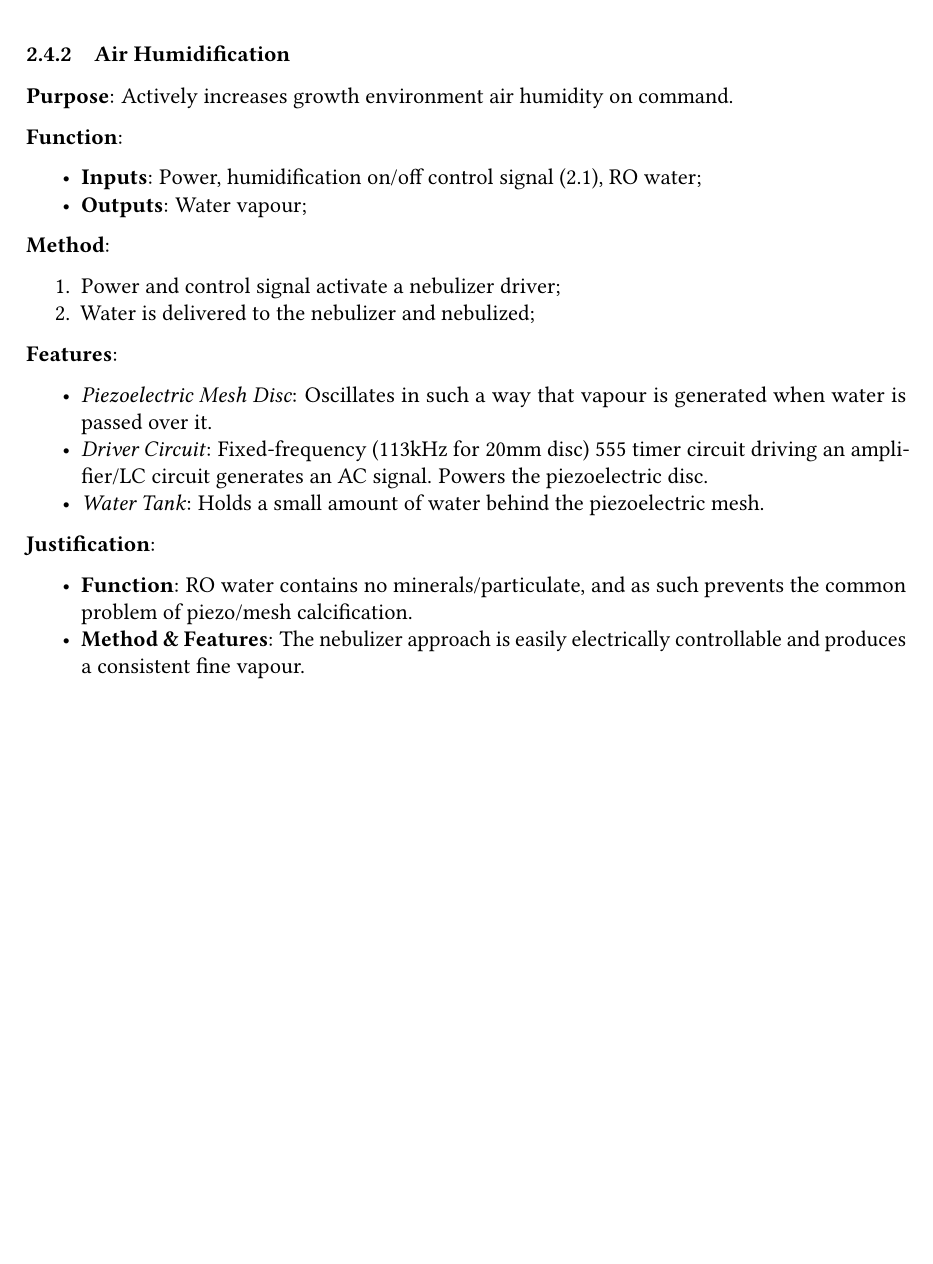
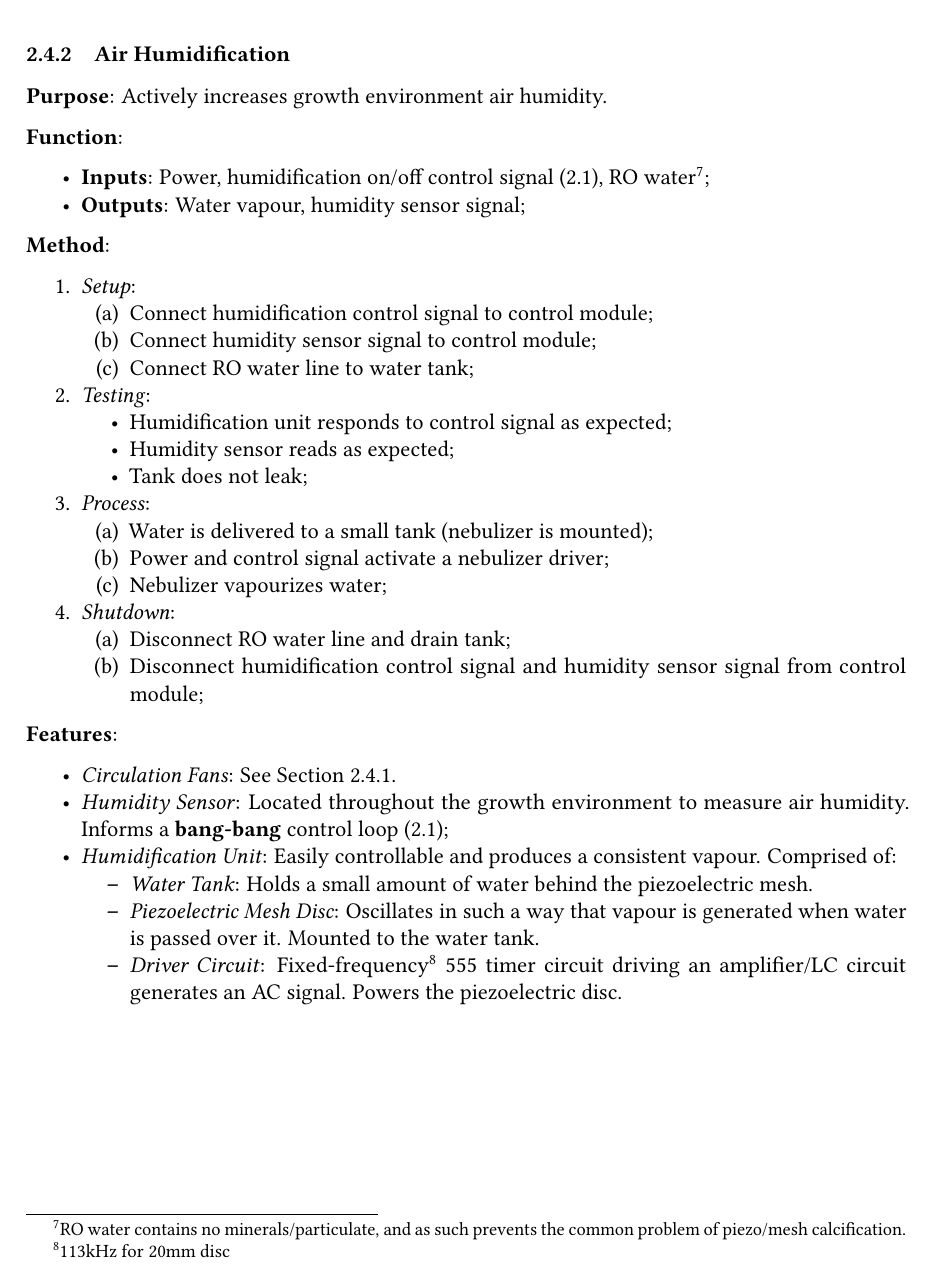
Before and after one commit to PeaPodTechnologies/PeaPod, a LaTeX document (docs/design/solutionoverview/SolutionOverview.tex): part of page 15 of 21, cut so that both start at the same text, the shorter picture padded with empty space. Compiled offline with pdfLaTeX.

Commit message:
Humidification Method Revision

```diff
--- a/docs/design/solutionoverview/SolutionOverview.tex
+++ b/docs/design/solutionoverview/SolutionOverview.tex
@@ -547,31 +547,51 @@ The primary function of the overall design is derived from both the overall purp
 \subsubsection{Air Humidification}
 \label{sec:airhum}
 
-\textbf{Purpose}: Actively increases growth environment air humidity on command.
+\textbf{Purpose}: Actively increases growth environment air humidity.
 
 \textbf{Function}:
 \begin{itemize}
-    \item \textbf{Inputs}: Power, humidification on/off control signal (\ref{sec:automation}), RO water;
-    \item \textbf{Outputs}: Water vapour;
+    \item \textbf{Inputs}: Power, humidification on/off control signal (\ref{sec:automation}), RO water\footnote{RO water contains no minerals/particulate, and as such prevents the common problem of piezo/mesh calcification.};
+    \item \textbf{Outputs}: Water vapour, humidity sensor signal;
 \end{itemize}
 
 \textbf{Method}:
 \begin{enumerate}
-    \item Power and control signal activate a nebulizer driver;
-    \item Water is delivered to the nebulizer and nebulized;
+    \item \textit{Setup}:
+    \begin{enumerate}
+        \item Connect humidification control signal to control module;
+        \item Connect humidity sensor signal to control module;
+        \item Connect RO water line to water tank;
+    \end{enumerate}
+    \item \textit{Testing}:
+    \begin{itemize}
+        \item Humidification unit responds to control signal as expected;
+        \item Humidity sensor reads as expected;
+        \item Tank does not leak;
+    \end{itemize}
+    \item \textit{Process}:
+    \begin{enumerate}
+        \item Water is delivered to a small tank (nebulizer is mounted);
+        \item Power and control signal activate a nebulizer driver;
+        \item Nebulizer vapourizes water;
+    \end{enumerate}
+    \item \textit{Shutdown}:
+    \begin{enumerate}
+        \item Disconnect RO water line and drain tank;
+        \item Disconnect humidification control signal and humidity sensor signal from control module;
+    \end{enumerate}
 \end{enumerate}
 
 \textbf{Features}:
 \begin{itemize}
-    \item \textit{Piezoelectric Mesh Disc}: Oscillates in such a way that vapour is generated when water is passed over it.
-    \item \textit{Driver Circuit}: Fixed-frequency (113kHz for 20mm disc) 555 timer circuit driving an amplifier/LC circuit generates an AC signal. Powers the piezoelectric disc.
-    \item \textit{Water Tank}: Holds a small amount of water behind the piezoelectric mesh.
-\end{itemize}
-
-\textbf{Justification}:
-\begin{itemize}
-    \item \textbf{Function}: RO water contains no minerals/particulate, and as such prevents the common problem of piezo/mesh calcification.
-    \item \textbf{Method \& Features}: The nebulizer approach is easily electrically controllable and produces a consistent fine vapour.
+    \item \textit{Circulation Fans}: See Section \ref{sec:airtemp}.
+    \item \textit{Humidity Sensor}: Located throughout the growth environment to measure air humidity. Informs a \textbf{bang-bang} control loop (\ref{sec:automation});
+    \item \textit{Humidification Unit}: Easily controllable and produces a consistent vapour. Comprised of:
+    \begin{itemize}
+        \item \textit{Water Tank}: Holds a small amount of water behind the piezoelectric mesh.
+        \item \textit{Piezoelectric Mesh Disc}: Oscillates in such a way that vapour is generated when water is passed over it. Mounted to the water tank.
+        \item \textit{Driver Circuit}: Fixed-frequency\footnote{113kHz for 20mm disc} 555 timer circuit driving an amplifier/LC circuit generates an AC signal. Powers the piezoelectric disc.
+    \end{itemize}
 \end{itemize}
 
 \newpage
```
Also changed, not shown: docs/design/solutionoverview/SolutionOverview.pdf.
